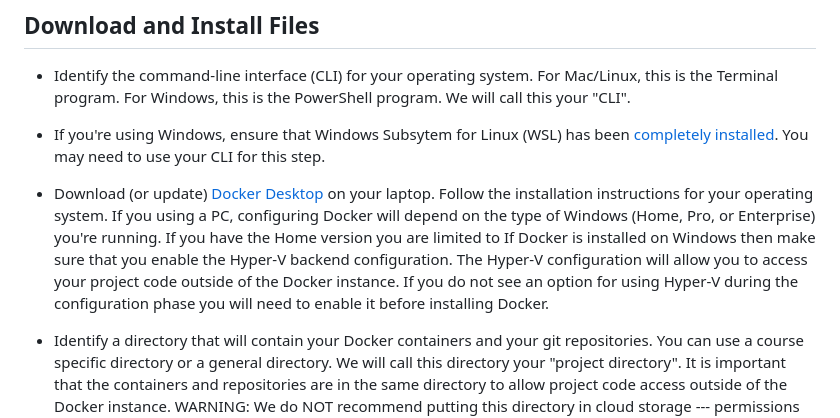
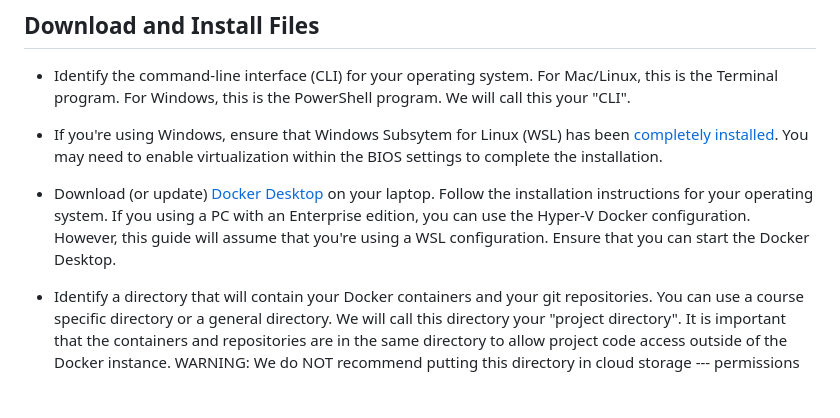
Before and after one commit to Loreck-SWGOH/SWGOH-Mod-Squad, a Markdown page: docker/README.md, the part around the change. Rendered like a GitHub page; blank space fills up the shorter version.

Commit message:
Finish READMEs for installing Docker.

```diff
--- a/docker/README.md
+++ b/docker/README.md
@@ -6,9 +6,9 @@ This directory contains the files needed to set-up a Docker container(s) to deve
 
 * Identify the command-line interface (CLI) for your operating system. For Mac/Linux, this is the Terminal program. For Windows, this is the PowerShell program.  We will call this your "CLI".
 
-* If you're using Windows, ensure that Windows Subsytem for Linux (WSL) has been [completely installed](https://learn.microsoft.com/en-us/windows/wsl/install). You may need to use your CLI for this step.
+* If you're using Windows, ensure that Windows Subsytem for Linux (WSL) has been [completely installed](https://learn.microsoft.com/en-us/windows/wsl/install). You may need to enable virtualization within the BIOS settings to complete the installation.
 
-* Download (or update) [Docker Desktop](https://docs.docker.com/get-docker/) on your laptop. Follow the installation instructions for your operating system. If you using a PC, configuring Docker will depend on the type of Windows (Home, Pro, or Enterprise) you're running. If you have the Home version you are limited to If Docker is installed on Windows then make sure that you enable the Hyper-V backend configuration. The Hyper-V configuration will allow you to access your project code outside of the Docker instance. If you do not see an option for using Hyper-V during the configuration phase you will need to enable it before installing Docker.
+* Download (or update) [Docker Desktop](https://docs.docker.com/get-docker/) on your laptop. Follow the installation instructions for your operating system. If you using a PC with an Enterprise edition, you can use the Hyper-V Docker configuration. However, this guide will assume that you're using a WSL configuration. Ensure that you can start the Docker Desktop.
 
 * Identify a directory that will contain your Docker containers and your git repositories. You can use a course specific directory or a general directory. We will call this directory your "project directory". It is important that the containers and repositories are in the same directory to allow project code access outside of the Docker instance. WARNING: We do NOT recommend putting this directory in cloud storage --- permissions on such files may be messed up and you may have trouble running programs that depend on having specific permissions.
 
```
